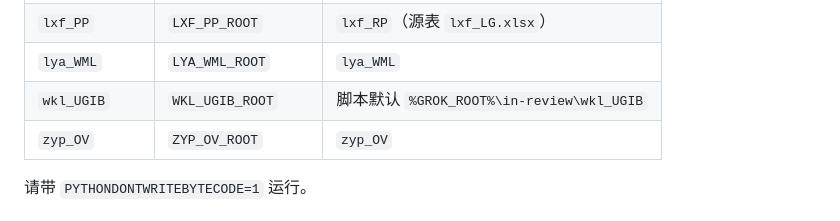
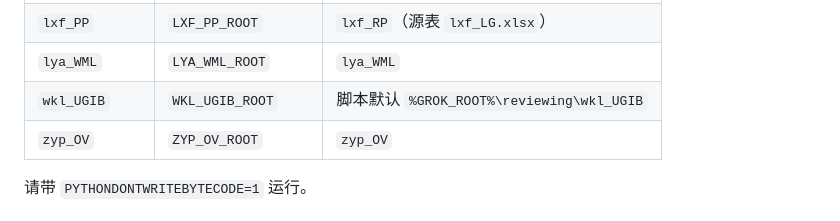
Before and after one commit to loopnownow/MY-CODES, a Markdown page: tools/clean-data/README.md, the part around the change. Drawn GitHub-style.

Commit message:
t1861u QC: clean-data README default stage in-review -> reviewing
Align live doc default with modules/console/paths.py canonical stage (t1817u).

```diff
--- a/tools/clean-data/README.md
+++ b/tools/clean-data/README.md
@@ -116,7 +116,7 @@ ORAD_ROOT = ZERAD_ROOT → ORAD_ROOT → MS_ORAD_ROOT → %GROK_ROOT%\drafting
 | `yt_RDL` | `YT_RDL_ROOT` | `yt_RDL` |
 | `lxf_PP` | `LXF_PP_ROOT` | `lxf_RP`（源表 `lxf_LG.xlsx`） |
 | `lya_WML` | `LYA_WML_ROOT` | `lya_WML` |
-| `wkl_UGIB` | `WKL_UGIB_ROOT` | 脚本默认 `%GROK_ROOT%\in-review\wkl_UGIB` |
+| `wkl_UGIB` | `WKL_UGIB_ROOT` | 脚本默认 `%GROK_ROOT%\reviewing\wkl_UGIB` |
 | `zyp_OV` | `ZYP_OV_ROOT` | `zyp_OV` |
 
 请带 `PYTHONDONTWRITEBYTECODE=1` 运行。
```
